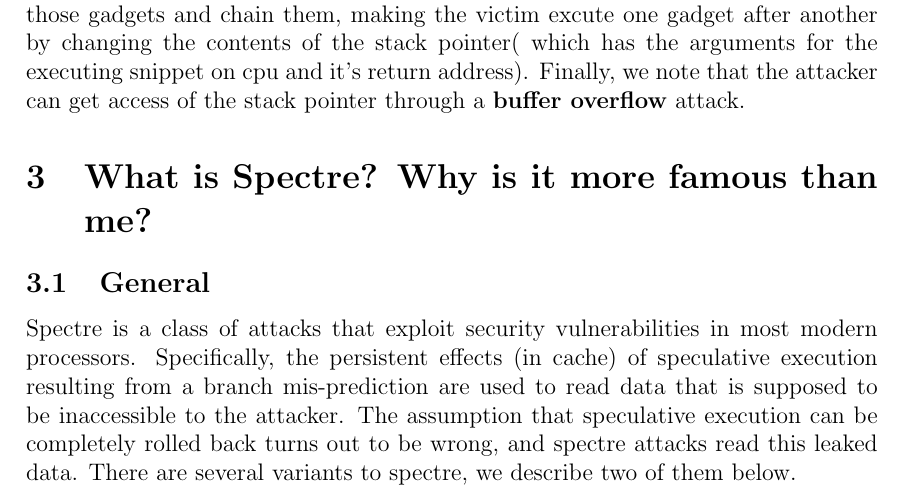
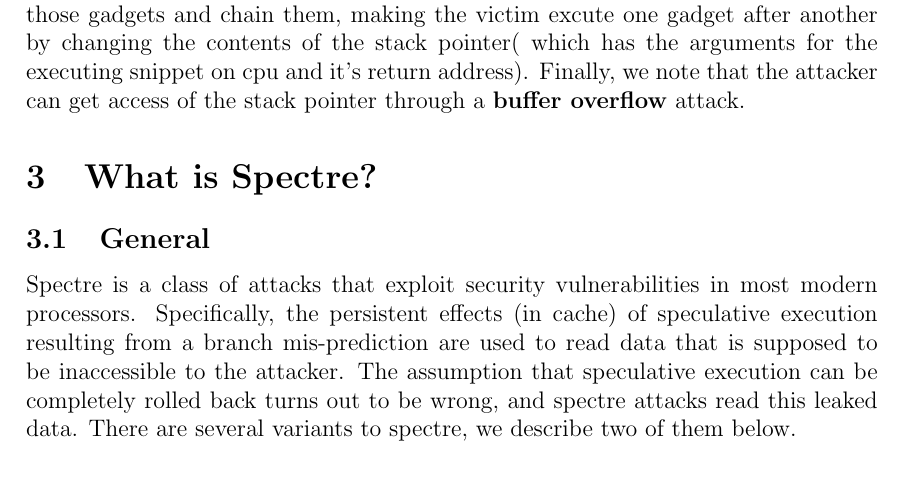
Before and after one commit to surajnarra/i7_Spectre_and_More, a LaTeX document (report/report.tex): part of page 8 of 19, cut so that both start at the same text. Compiled offline with pdfLaTeX.

Commit message:
minor correction

```diff
--- a/report/report.tex
+++ b/report/report.tex
@@ -181,7 +181,7 @@ In the \textbf{"Evict+Reload"} technique, the attacker does the same but instead
 \textbf{Return-Oriented Programming (ROP)} is a technique by which an attacker who has the control of execution, in particular, the stack pointer can make the victim perform arbitary complex operations by chaining together machine code snippets, called \textbf{gadgets}, found in the code of the vulnerable victim.
 
 Less formally, assume that an attacker has control of the stack pointer of the victim and that the  victim's code contains many code snippets( we refer them as \textbf{gadgets}) which does some small useful work for the attacker. Now, the attacker can first find those gadgets and chain them, making the victim excute one gadget after another by changing the contents of the stack pointer( which has the arguments for the executing snippet on cpu and it's return address). Finally, we note that the attacker can get access of the stack pointer through a  \textbf{buffer overflow} attack.
-\section{What is Spectre? Why is it more famous than me?}
+\section{What is Spectre?}
 \subsection{General}
 Spectre is a class of attacks that exploit security vulnerabilities in most modern processors. Specifically, the persistent effects (in cache) of speculative execution resulting from a branch mis-prediction are used to read data that is supposed to be inaccessible to the attacker. The assumption that speculative execution can be completely rolled back turns out to be wrong, and spectre attacks read this leaked data. There are several variants to spectre, we describe two of them below.
 \subsection{Variant1 - Bounds Check Bypass}
```
